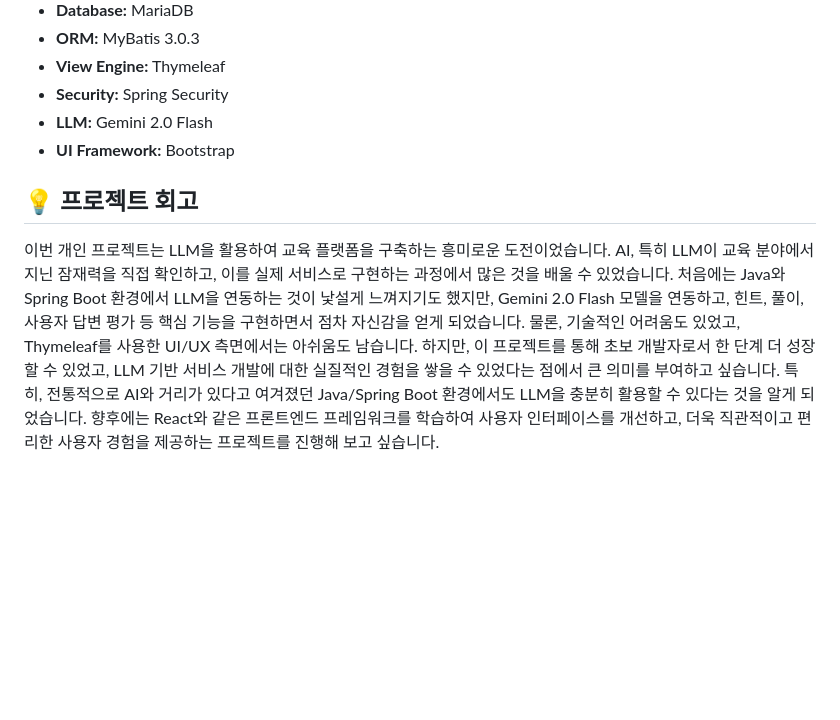
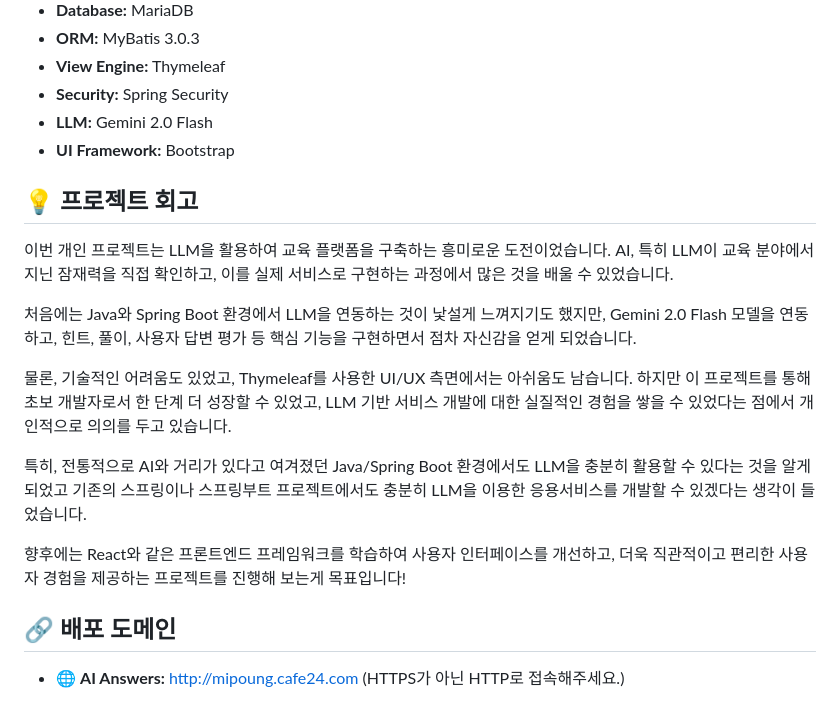
Before and after one commit to mipoung/aiAnswers, a Markdown page: README.md, the part around one of its changes. Rendered like a GitHub page; blank space fills up the shorter version.

```diff
--- a/README.md
+++ b/README.md
@@ -90,9 +91,19 @@
 *   **LLM:** Gemini 2.0 Flash
 *   **UI Framework:** Bootstrap
 
+
 ## 💡 프로젝트 회고
 
-이번 개인 프로젝트는 LLM을 활용하여 교육 플랫폼을 구축하는 흥미로운 도전이었습니다.  AI, 특히 LLM이 교육 분야에서 지닌 잠재력을 직접 확인하고, 이를 실제 서비스로 구현하는 과정에서 많은 것을 배울 수 있었습니다.
-처음에는 Java와 Spring Boot 환경에서 LLM을 연동하는 것이 낯설게 느껴지기도 했지만, Gemini 2.0 Flash 모델을 연동하고, 힌트, 풀이, 사용자 답변 평가 등 핵심 기능을 구현하면서 점차 자신감을 얻게 되었습니다.  물론, 기술적인 어려움도 있었고, Thymeleaf를 사용한 UI/UX 측면에서는 아쉬움도 남습니다.
-하지만, 이 프로젝트를 통해 초보 개발자로서 한 단계 더 성장할 수 있었고, LLM 기반 서비스 개발에 대한 실질적인 경험을 쌓을 수 있었다는 점에서 큰 의미를 부여하고 싶습니다.  특히, 전통적으로 AI와 거리가 있다고 여겨졌던 Java/Spring Boot 환경에서도 LLM을 충분히 활용할 수 있다는 것을 알게 되었습니다.
-향후에는 React와 같은 프론트엔드 프레임워크를 학습하여 사용자 인터페이스를 개선하고, 더욱 직관적이고 편리한 사용자 경험을 제공하는 프로젝트를 진행해 보고 싶습니다.
+이번 개인 프로젝트는 LLM을 활용하여 교육 플랫폼을 구축하는 흥미로운 도전이었습니다. AI, 특히 LLM이 교육 분야에서 지닌 잠재력을 직접 확인하고, 이를 실제 서비스로 구현하는 과정에서 많은 것을 배울 수 있었습니다.
+
+처음에는 Java와 Spring Boot 환경에서 LLM을 연동하는 것이 낯설게 느껴지기도 했지만, Gemini 2.0 Flash 모델을 연동하고, 힌트, 풀이, 사용자 답변 평가 등 핵심 기능을 구현하면서 점차 자신감을 얻게 되었습니다.
+
+물론, 기술적인 어려움도 있었고, Thymeleaf를 사용한 UI/UX 측면에서는 아쉬움도 남습니다. 하지만 이 프로젝트를 통해 초보 개발자로서 한 단계 더 성장할 수 있었고, LLM 기반 서비스 개발에 대한 실질적인 경험을 쌓을 수 있었다는 점에서 개인적으로 의의를 두고 있습니다.
+
+특히, 전통적으로 AI와 거리가 있다고 여겨졌던 Java/Spring Boot 환경에서도 LLM을 충분히 활용할 수 있다는 것을 알게 되었고 기존의 스프링이나 스프링부트 프로젝트에서도 충분히 LLM을 이용한 응용서비스를 개발할 수 있겠다는 생각이 들었습니다.
+
+향후에는 React와 같은 프론트엔드 프레임워크를 학습하여 사용자 인터페이스를 개선하고, 더욱 직관적이고 편리한 사용자 경험을 제공하는 프로젝트를 진행해 보는게 목표입니다!
+
+## 🔗 배포 도메인
+
+*   🌐 **AI Answers:** <a href="http://mipoung.cafe24.com" target="_blank">http://mipoung.cafe24.com</a> (HTTPS가 아닌 HTTP로 접속해주세요.)
```
Also changed, not shown: other parts of README.md (+17 -16 lines).
